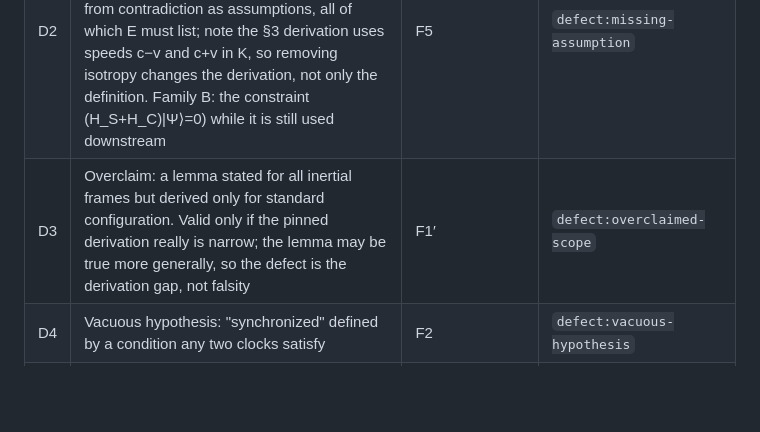
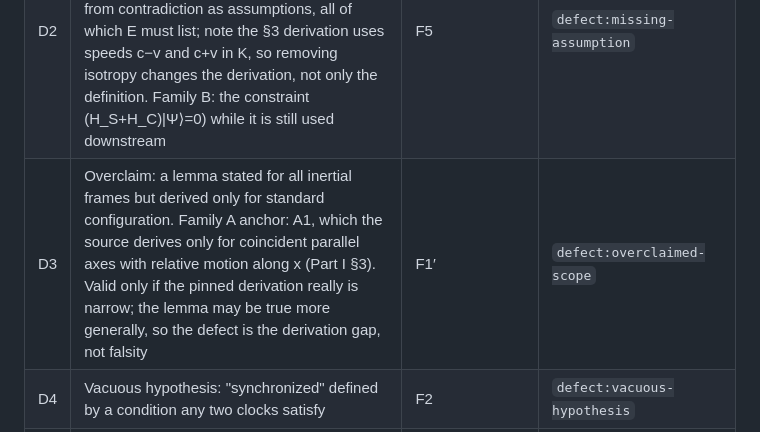
Before and after one commit to andrewimpellitteri/eternalism, a Markdown page: knowledge/methods/pilot-design.md, the part around the change. GitHub-like rendering; blank space fills up the shorter version.

Commit message:
Anchor D3 on A1 for Family A
Co-Authored-By: Claude Sonnet 5.5 <noreply@anthropic.com>

```diff
--- a/knowledge/methods/pilot-design.md
+++ b/knowledge/methods/pilot-design.md
@@ -109,7 +109,7 @@ and is not in that taxonomy; it is a proposed extension, not an anchored class.
 |---|---|---|---|
 | D1 | Convention-sheet inconsistency: the boost-direction convention is declared in the sheet but the equations use the opposite one. A consistent global sign flip is a relabeling, not a defect, and is a clean control. | F4 (as sheet-versus-equation inconsistency) | `defect:convention-inconsistency` |
 | D2 | Missing assumption: remove an assumption that E lists (Family A: Part I §1 states by definition that light takes equal time A→B and B→A, plus symmetry, transitivity and freedom from contradiction as assumptions, all of which E must list; note the §3 derivation uses speeds c−v and c+v in K, so removing isotropy changes the derivation, not only the definition. Family B: the constraint (H_S+H_C)\|Ψ⟩=0) while it is still used downstream | F5 | `defect:missing-assumption` |
-| D3 | Overclaim: a lemma stated for all inertial frames but derived only for standard configuration. Valid only if the pinned derivation really is narrow; the lemma may be true more generally, so the defect is the derivation gap, not falsity | F1′ | `defect:overclaimed-scope` |
+| D3 | Overclaim: a lemma stated for all inertial frames but derived only for standard configuration. Family A anchor: A1, which the source derives only for coincident parallel axes with relative motion along x (Part I §3). Valid only if the pinned derivation really is narrow; the lemma may be true more generally, so the defect is the derivation gap, not falsity | F1′ | `defect:overclaimed-scope` |
 | D4 | Vacuous hypothesis: "synchronized" defined by a condition any two clocks satisfy | F2 | `defect:vacuous-hypothesis` |
 | D5 | Truncation presented as exact: the source's own labelled approximation (Part I §4, ½v²/c² "neglecting magnitudes of fourth and higher order") restated as the exact dilation. (A "first order in v/c" version is ill-defined, since γ's first-order term is 1.) | F3 | `defect:truncation-as-exact` |
 | D6 | Silent branch. The 1905 time-dilation derivation has no quadratic or two-branch choice. The only implicit selections are φ = +1 from φ² = 1 (§3, excluded without comment) and the positive root in β. D6 is available for Family A only if anchored at one of these and labeled implicit in the source; otherwise dropped | F6 | `defect:silent-branch` |
```
